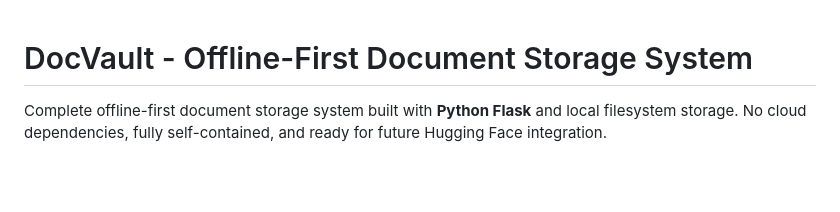
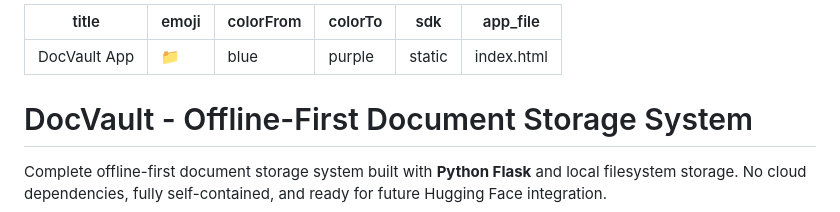
Before and after one commit to mohsinkp02/DocVault, a Markdown page: README.md, the part around the change. Rendered like a GitHub page; blank space fills up the shorter version.

Commit message:
Add HF Spaces configuration for static app

```diff
--- a/README.md
+++ b/README.md
@@ -1,3 +1,12 @@
+---
+title: DocVault App
+emoji: 📁
+colorFrom: blue
+colorTo: purple
+sdk: static
+app_file: index.html
+---
+
 # DocVault - Offline-First Document Storage System
 
 Complete offline-first document storage system built with **Python Flask** and local filesystem storage. No cloud dependencies, fully self-contained, and ready for future Hugging Face integration.
```
